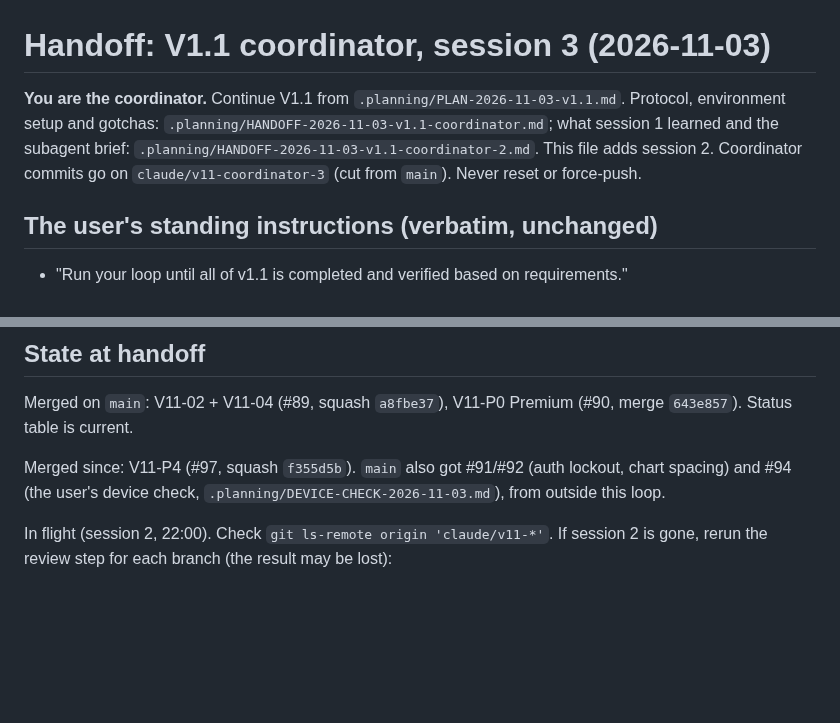
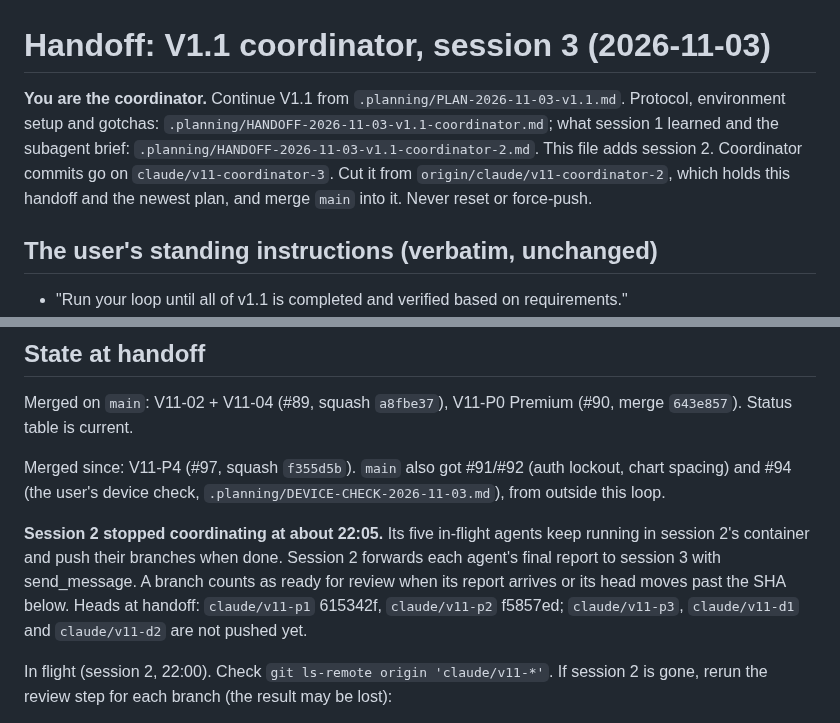
Before and after one commit to thegrocerygenie/grocery-genie, a Markdown page: .planning/HANDOFF-2026-11-03-v1.1-coordinator-3.md, 2 parts joined by grey strips. GitHub-like rendering; blank space fills up the shorter version.

Commit message:
docs(planning): handoff 3, session 2 stops coordinating
Co-Authored-By: Claude Opus 5.5 <noreply@anthropic.com>
Claude-Session: https://claude.ai/code/session_01511QNX7crCSVHFDvECefu6

```diff
--- a/.planning/HANDOFF-2026-11-03-v1.1-coordinator-3.md
+++ b/.planning/HANDOFF-2026-11-03-v1.1-coordinator-3.md
@@ -1,6 +1,6 @@
 # Handoff: V1.1 coordinator, session 3 (2026-11-03)
 
-**You are the coordinator.** Continue V1.1 from `.planning/PLAN-2026-11-03-v1.1.md`. Protocol, environment setup and gotchas: `.planning/HANDOFF-2026-11-03-v1.1-coordinator.md`; what session 1 learned and the subagent brief: `.planning/HANDOFF-2026-11-03-v1.1-coordinator-2.md`. This file adds session 2. Coordinator commits go on `claude/v11-coordinator-3` (cut from `main`). Never reset or force-push.
+**You are the coordinator.** Continue V1.1 from `.planning/PLAN-2026-11-03-v1.1.md`. Protocol, environment setup and gotchas: `.planning/HANDOFF-2026-11-03-v1.1-coordinator.md`; what session 1 learned and the subagent brief: `.planning/HANDOFF-2026-11-03-v1.1-coordinator-2.md`. This file adds session 2. Coordinator commits go on `claude/v11-coordinator-3`. Cut it from `origin/claude/v11-coordinator-2`, which holds this handoff and the newest plan, and merge `main` into it. Never reset or force-push.
 
 ## The user's standing instructions (verbatim, unchanged)
 
@@ -15,6 +15,8 @@
 Merged on `main`: V11-02 + V11-04 (#89, squash `a8fbe37`), V11-P0 Premium (#90, merge `643e857`). Status table is current.
 
 Merged since: V11-P4 (#97, squash `f355d5b`). `main` also got #91/#92 (auth lockout, chart spacing) and #94 (the user's device check, `.planning/DEVICE-CHECK-2026-11-03.md`), from outside this loop.
+
+**Session 2 stopped coordinating at about 22:05.** Its five in-flight agents keep running in session 2's container and push their branches when done. Session 2 forwards each agent's final report to session 3 with send_message. A branch counts as ready for review when its report arrives or its head moves past the SHA below. Heads at handoff: `claude/v11-p1` 615342f, `claude/v11-p2` f5857ed; `claude/v11-p3`, `claude/v11-d1` and `claude/v11-d2` are not pushed yet.
 
 In flight (session 2, 22:00). Check `git ls-remote origin 'claude/v11-*'`. If session 2 is gone, rerun the review step for each branch (the result may be lost):
 - **V11-P2** export: the user approved "Fix nits, then merge". The update agent is merging main (conflicts with P4 expected) and fixing the temp-file close, price paging test and doc label. Then commit the status row, open the PR and squash-merge.
```
